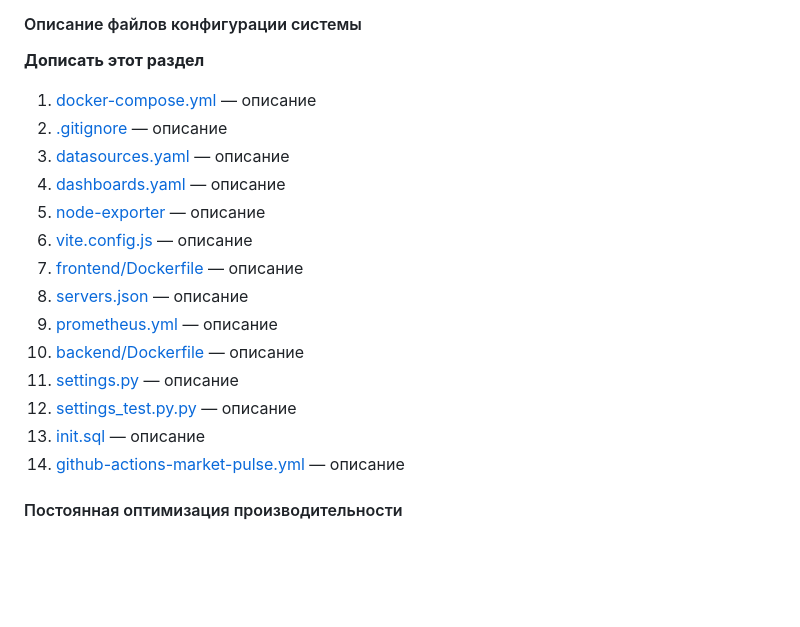
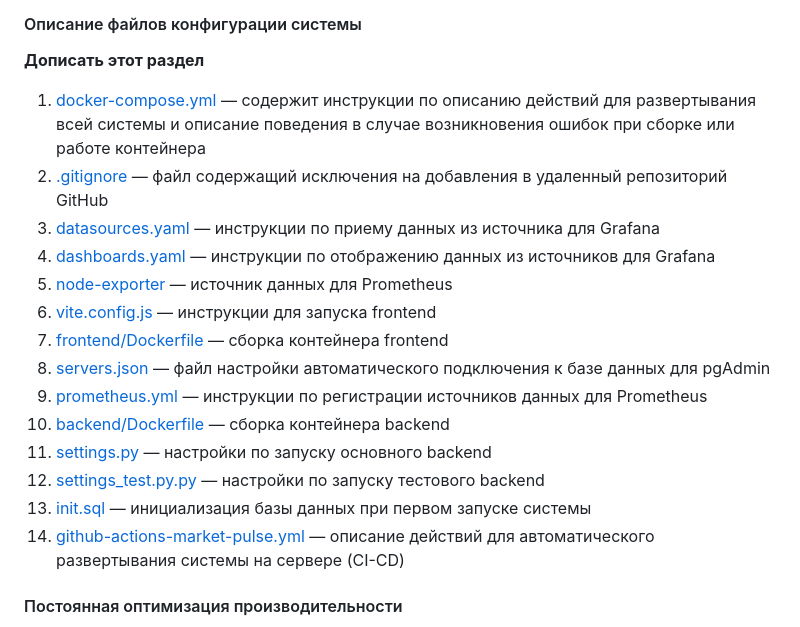
Before and after one commit to Deltams/MarketPulse, a Markdown page: README.md, the part around the change. Rendered like a GitHub page; blank space fills up the shorter version.

Commit message:
edit README add Описание файлов конфигурации системы

```diff
--- a/README.md
+++ b/README.md
@@ -83,20 +83,20 @@
 
 **Дописать этот раздел**
 
-1. [docker-compose.yml](./docker-compose.yml) — описание
-2. [.gitignore](./.gitignore) — описание
-3. [datasources.yaml](./grafana/datasources/datasources.yaml) — описание
-4. [dashboards.yaml](./grafana/dashboards/dashboards.yaml) — описание
-5. [node-exporter](./grafana/dashboards/node-exporter/1860_rev37.json) — описание
-6. [vite.config.js](./frontend/vite.config.js) — описание
-7. [frontend/Dockerfile](./frontend/Dockerfile) — описание
-8. [servers.json](./backend/scripts/pg-admin-scripts/servers.json) — описание
-9. [prometheus.yml](./backend/scripts/prometheus-scripts/prometheus.yml) — описание
-10. [backend/Dockerfile](./backend/lyalya/Dockerfile) — описание
-11. [settings.py](./backend/lyalya/lyalya/settings.py) — описание
-12. [settings_test.py.py](./backend/lyalya/lyalya/settings_test.py) — описание
-13. [init.sql](./backend/app/config/init.sql) — описание
-14. [github-actions-market-pulse.yml](./.github/workflows/github-actions-market-pulse.yml) — описание
+1. [docker-compose.yml](./docker-compose.yml) — содержит инструкции по описанию действий для развертывания всей системы и описание поведения  в случае возникновения ошибок при сборке или работе контейнера
+2. [.gitignore](./.gitignore) — файл содержащий исключения на добавления в удаленный репозиторий GitHub
+3. [datasources.yaml](./grafana/datasources/datasources.yaml) — инструкции по приему данных из источника для Grafana
+4. [dashboards.yaml](./grafana/dashboards/dashboards.yaml) — инструкции по отображению данных из источников для Grafana
+5. [node-exporter](./grafana/dashboards/node-exporter/1860_rev37.json) — источник данных для Prometheus
+6. [vite.config.js](./frontend/vite.config.js) — инструкции для запуска frontend
+7. [frontend/Dockerfile](./frontend/Dockerfile) — сборка контейнера frontend
+8. [servers.json](./backend/scripts/pg-admin-scripts/servers.json) — файл настройки автоматического подключения к базе данных для pgAdmin
+9. [prometheus.yml](./backend/scripts/prometheus-scripts/prometheus.yml) — инструкции по регистрации источников данных для Prometheus
+10. [backend/Dockerfile](./backend/lyalya/Dockerfile) — сборка контейнера backend
+11. [settings.py](./backend/lyalya/lyalya/settings.py) — настройки по запуску основного backend
+12. [settings_test.py.py](./backend/lyalya/lyalya/settings_test.py) — настройки по запуску тестового backend
+13. [init.sql](./backend/app/config/init.sql) — инициализация базы данных при первом запуске системы
+14. [github-actions-market-pulse.yml](./.github/workflows/github-actions-market-pulse.yml) — описание действий для автоматического развертывания системы на сервере (CI-CD)
 
 #### Постоянная оптимизация производительности
 
```
